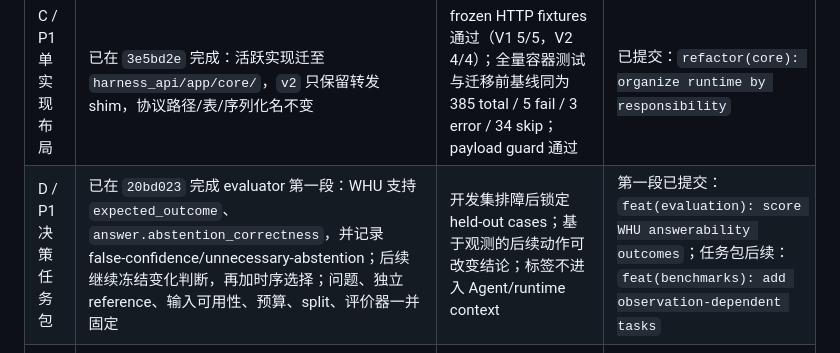
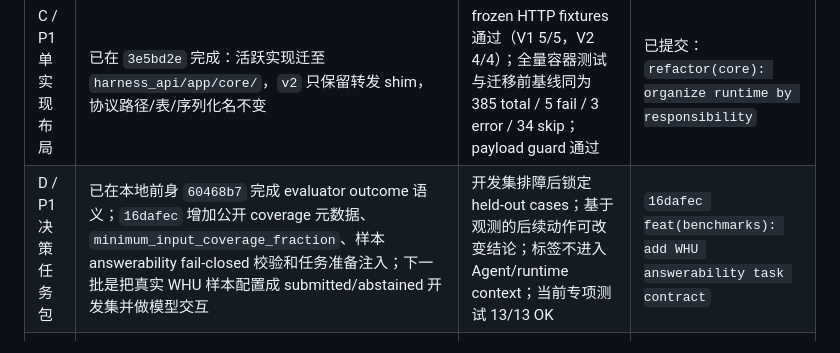
Before and after one commit to MingYang1010/rsharness, a Markdown page: docs/remote-sensing-challenges-and-roadmap.md, the part around the change. Drawn GitHub-style.

Commit message:
docs(roadmap): record WHU task contract milestone

```diff
--- a/docs/remote-sensing-challenges-and-roadmap.md
+++ b/docs/remote-sensing-challenges-and-roadmap.md
@@ -69,7 +69,7 @@ G01–G04 是本次静态审计发现或待证明边界，不等于已经出现
 | A / P0 严格验收 | 修正 result summarizer、receipt 与 fixture；read-only 审计原 22 份 report/SQLite/task/source manifest | 错 task/hash/样本/时相、失败 tool、空矩阵、损坏 snapshot 全部被拒绝；输出逐项原因；新报告单独存放 | `fix(acceptance): verify task and asset provenance` |
 | B / P0 科学结果 | 汇总已有 evaluator 分数与 unscored；记录每次尝试、首轮成功、失败类型、累计 token/耗时；补中途故障恢复测试 | 交互成功且语义错误的反例不能进“任务成功”；终态 resume 不覆盖原运行统计；恢复不重复收费 | `feat(evaluation): report semantic outcomes and run costs` |
 | C / P1 单实现布局 | 已在 `3e5bd2e` 完成：活跃实现迁至 `harness_api/app/core/`，`v2` 只保留转发 shim，协议路径/表/序列化名不变 | frozen HTTP fixtures 通过（V1 5/5，V2 4/4）；全量容器测试与迁移前基线同为 385 total / 5 fail / 3 error / 34 skip；payload guard 通过 | 已提交：`refactor(core): organize runtime by responsibility` |
-| D / P1 决策任务包 | 已在 `20bd023` 完成 evaluator 第一段：WHU 支持 `expected_outcome`、`answer.abstention_correctness`，并记录 false-confidence/unnecessary-abstention；后续继续冻结变化判断，再加时序选择；问题、独立 reference、输入可用性、预算、split、评价器一并固定 | 开发集排障后锁定 held-out cases；基于观测的后续动作可改变结论；标签不进入 Agent/runtime context | 第一段已提交：`feat(evaluation): score WHU answerability outcomes`；任务包后续：`feat(benchmarks): add observation-dependent tasks` |
+| D / P1 决策任务包 | 已在本地前身 `60468b7` 完成 evaluator outcome 语义；`16dafec` 增加公开 coverage 元数据、`minimum_input_coverage_fraction`、样本 answerability fail-closed 校验和任务准备注入；下一批是把真实 WHU 样本配置成 submitted/abstained 开发集并做模型交互 | 开发集排障后锁定 held-out cases；基于观测的后续动作可改变结论；标签不进入 Agent/runtime context；当前专项测试 13/13 OK | `16dafec feat(benchmarks): add WHU answerability task contract` |
 | E / P1 记忆实验 | 接入已有 memory，加入冲突与过期条件，统一 direct/fixed-pipeline/agent 的资源计量 | 报告共同准确率、错误率、成本及按 AOI/event 的配对置信区间；保留不提升或退化结果 | `feat(benchmarks): evaluate governed evidence memory` |
 
 实施次序是 A→B→C→D→E；命名重构与科学行为变化分开提交。每阶段在 A800 验证、提交后再同步本地，不累计到一个无法定位问题的大提交。
```
